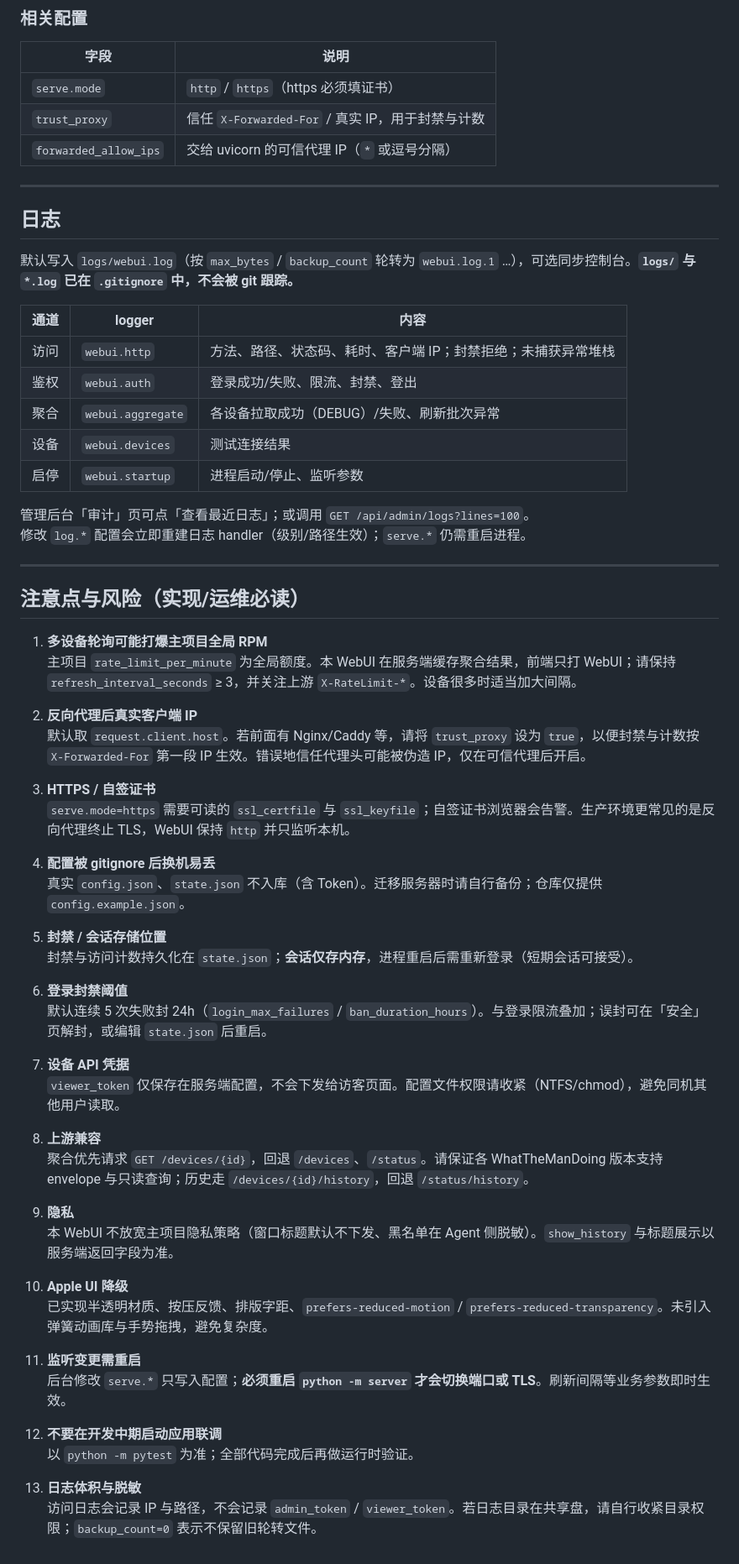
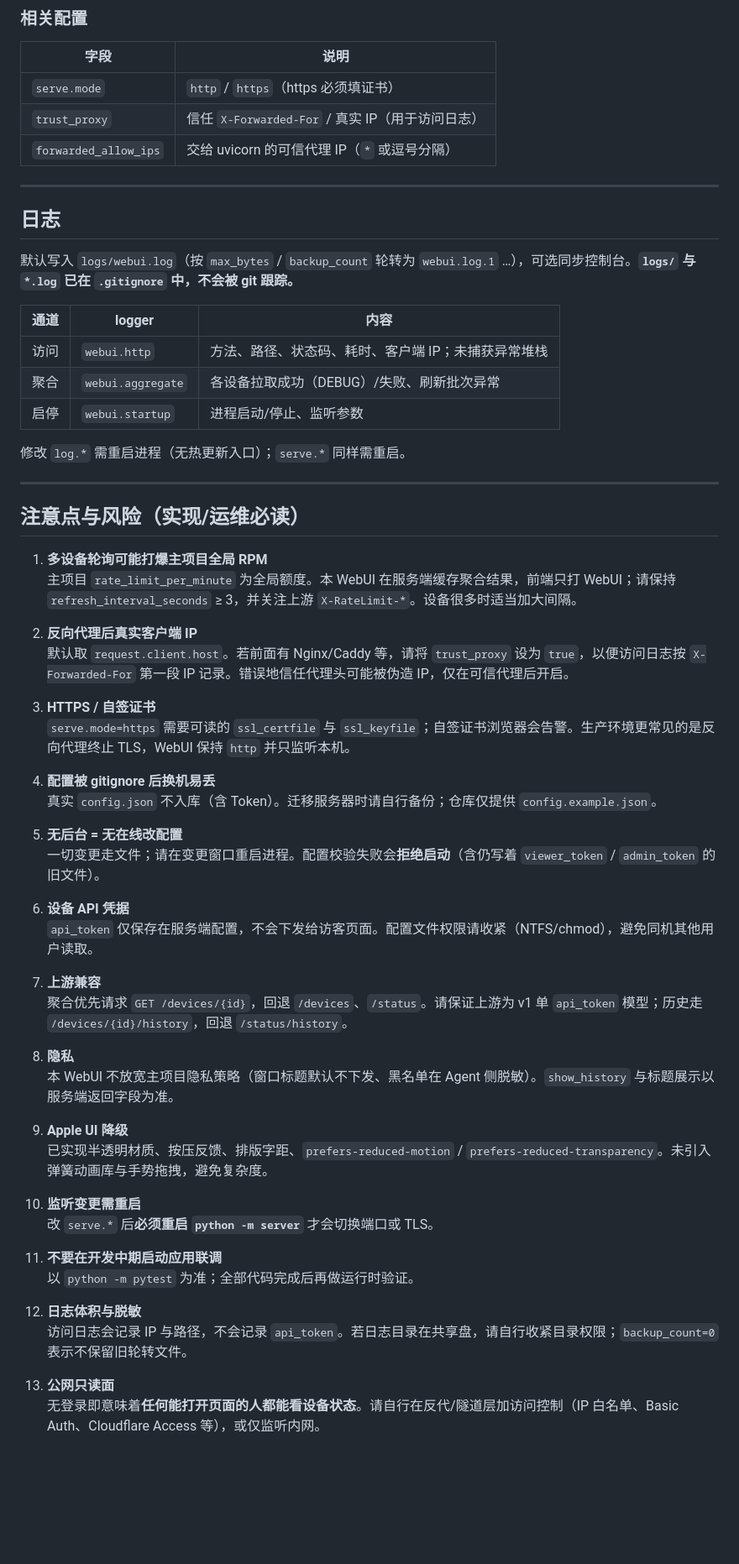
Before and after one commit to Blackwindy2333/WhatTheManDoingWebUI, a Markdown page: README.md, the part around one of its changes. Shown at 84% size. Rendered like a GitHub page; blank space fills up the shorter version.

```diff
--- a/README.md
+++ b/README.md
@@ -126,7 +125,7 @@ h11._util.LocalProtocolError: can't handle event type Response when role=SERVER
 | 字段 | 说明 |
 |------|------|
 | `serve.mode` | `http` / `https`（https 必须填证书） |
-| `trust_proxy` | 信任 `X-Forwarded-For` / 真实 IP，用于封禁与计数 |
+| `trust_proxy` | 信任 `X-Forwarded-For` / 真实 IP（用于访问日志） |
 | `forwarded_allow_ips` | 交给 uvicorn 的可信代理 IP（`*` 或逗号分隔） |
 
 ---
@@ -137,14 +136,11 @@ h11._util.LocalProtocolError: can't handle event type Response when role=SERVER
 
 | 通道 | logger | 内容 |
 |------|--------|------|
-| 访问 | `webui.http` | 方法、路径、状态码、耗时、客户端 IP；封禁拒绝；未捕获异常堆栈 |
-| 鉴权 | `webui.auth` | 登录成功/失败、限流、封禁、登出 |
+| 访问 | `webui.http` | 方法、路径、状态码、耗时、客户端 IP；未捕获异常堆栈 |
 | 聚合 | `webui.aggregate` | 各设备拉取成功（DEBUG）/失败、刷新批次异常 |
-| 设备 | `webui.devices` | 测试连接结果 |
 | 启停 | `webui.startup` | 进程启动/停止、监听参数 |
 
-管理后台「审计」页可点「查看最近日志」；或调用 `GET /api/admin/logs?lines=100`。
-修改 `log.*` 配置会立即重建日志 handler（级别/路径生效）；`serve.*` 仍需重启进程。
+修改 `log.*` 需重启进程（无热更新入口）；`serve.*` 同样需重启。
 
 ---
 
@@ -154,37 +150,37 @@ h11._util.LocalProtocolError: can't handle event type Response when role=SERVER
    主项目 `rate_limit_per_minute` 为全局额度。本 WebUI 在服务端缓存聚合结果，前端只打 WebUI；请保持 `refresh_interval_seconds` ≥ 3，并关注上游 `X-RateLimit-*`。设备很多时适当加大间隔。
 
 2. **反向代理后真实客户端 IP**
-   默认取 `request.client.host`。若前面有 Nginx/Caddy 等，请将 `trust_proxy` 设为 `true`，以便封禁与计数按 `X-Forwarded-For` 第一段 IP 生效。错误地信任代理头可能被伪造 IP，仅在可信代理后开启。
+   默认取 `request.client.host`。若前面有 Nginx/Caddy 等，请将 `trust_proxy` 设为 `true`，以便访问日志按 `X-Forwarded-For` 第一段 IP 记录。错误地信任代理头可能被伪造 IP，仅在可信代理后开启。
 
 3. **HTTPS / 自签证书**
    `serve.mode=https` 需要可读的 `ssl_certfile` 与 `ssl_keyfile`；自签证书浏览器会告警。生产环境更常见的是反向代理终止 TLS，WebUI 保持 `http` 并只监听本机。
 
 4. **配置被 gitignore 后换机易丢**
-   真实 `config.json`、`state.json` 不入库（含 Token）。迁移服务器时请自行备份；仓库仅提供 `config.example.json`。
+   真实 `config.json` 不入库（含 Token）。迁移服务器时请自行备份；仓库仅提供 `config.example.json`。
 
-5. **封禁 / 会话存储位置**
-   封禁与访问计数持久化在 `state.json`；**会话仅存内存**，进程重启后需重新登录（短期会话可接受）。
+5. **无后台 = 无在线改配置**
+   一切变更走文件；请在变更窗口重启进程。配置校验失败会**拒绝启动**（含仍写着 `viewer_token` / `admin_token` 的旧文件）。
 
-6. **登录封禁阈值**
-   默认连续 5 次失败封 24h（`login_max_failures` / `ban_duration_hours`）。与登录限流叠加；误封可在「安全」页解封，或编辑 `state.json` 后重启。
+6. **设备 API 凭据**
+   `api_token` 仅保存在服务端配置，不会下发给访客页面。配置文件权限请收紧（NTFS/chmod），避免同机其他用户读取。
 
-7. **设备 API 凭据**
-   `viewer_token` 仅保存在服务端配置，不会下发给访客页面。配置文件权限请收紧（NTFS/chmod），避免同机其他用户读取。
+7. **上游兼容**
+   聚合优先请求 `GET /devices/{id}`，回退 `/devices`、`/status`。请保证上游为 v1 单 `api_token` 模型；历史走 `/devices/{id}/history`，回退 `/status/history`。
 
-8. **上游兼容**
-   聚合优先请求 `GET /devices/{id}`，回退 `/devices`、`/status`。请保证各 WhatTheManDoing 版本支持 envelope 与只读查询；历史走 `/devices/{id}/history`，回退 `/status/history`。
-
-9. **隐私**
+8. **隐私**
    本 WebUI 不放宽主项目隐私策略（窗口标题默认不下发、黑名单在 Agent 侧脱敏）。`show_history` 与标题展示以服务端返回字段为准。
 
-10. **Apple UI 降级**
-    已实现半透明材质、按压反馈、排版字距、`prefers-reduced-motion` / `prefers-reduced-transparency`。未引入弹簧动画库与手势拖拽，避免复杂度。
+9. **Apple UI 降级**
+   已实现半透明材质、按压反馈、排版字距、`prefers-reduced-motion` / `prefers-reduced-transparency`。未引入弹簧动画库与手势拖拽，避免复杂度。
 
-11. **监听变更需重启**
-    后台修改 `serve.*` 只写入配置；**必须重启 `python -m server` 才会切换端口或 TLS**。刷新间隔等业务参数即时生效。
+10. **监听变更需重启**
+    改 `serve.*` 后**必须重启 `python -m server`** 才会切换端口或 TLS。
 
-12. **不要在开发中期启动应用联调**
+11. **不要在开发中期启动应用联调**
     以 `python -m pytest` 为准；全部代码完成后再做运行时验证。
 
-13. **日志体积与脱敏**
-    访问日志会记录 IP 与路径，不会记录 `admin_token` / `viewer_token`。若日志目录在共享盘，请自行收紧目录权限；`backup_count=0` 表示不保留旧轮转文件。
+12. **日志体积与脱敏**
+    访问日志会记录 IP 与路径，不会记录 `api_token`。若日志目录在共享盘，请自行收紧目录权限；`backup_count=0` 表示不保留旧轮转文件。
+
+13. **公网只读面**
+    无登录即意味着**任何能打开页面的人都能看设备状态**。请自行在反代/隧道层加访问控制（IP 白名单、Basic Auth、Cloudflare Access 等），或仅监听内网。
```
Also changed, not shown: other parts of README.md (+42 -43 lines).
